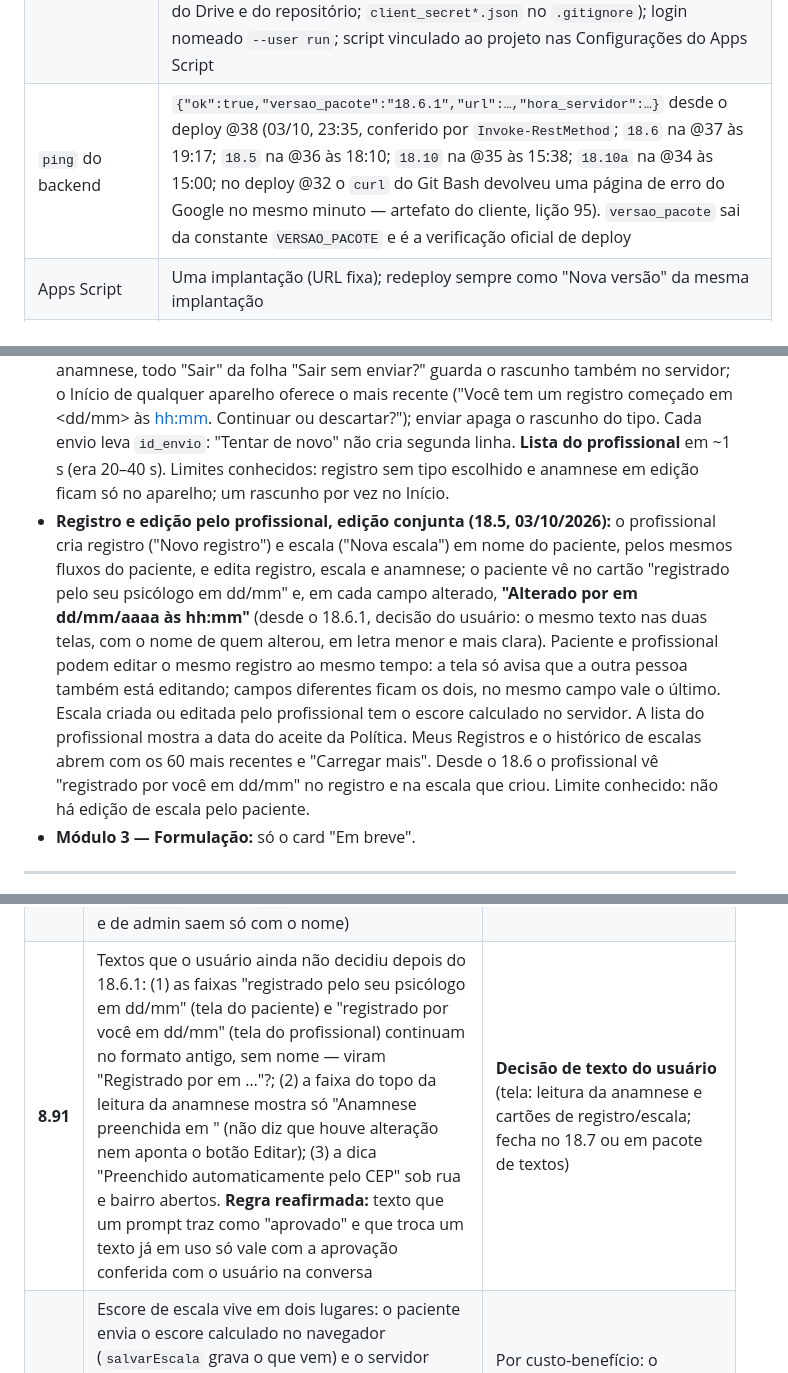
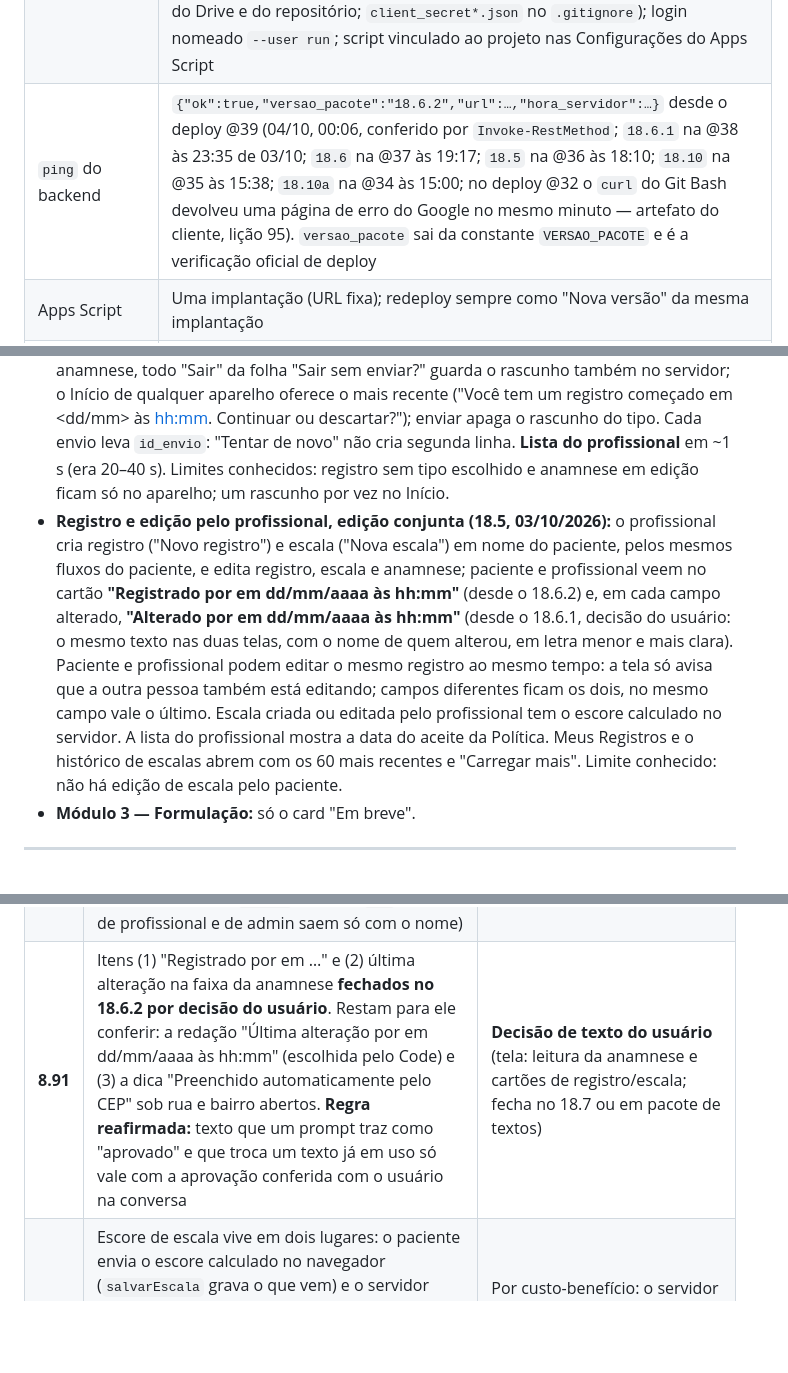
Before and after one commit to viniciusmarinaccipsi-art/clinica-vmc, a Markdown page: status_projeto_vmc.md, 3 parts joined by grey strips. Rendered like a GitHub page; blank space fills up the shorter version.

```diff
--- a/status_projeto_vmc.md
+++ b/status_projeto_vmc.md
@@ -31,6 +31,6 @@
 | `sw.js` | Removido no 15.0 |
 | **Projeto Google Cloud (18.1.4, para o `clasp run`)** | `cogniativo-clasp` · número 564837021839 · sem organização · conta dona viniciusmarinacci.psi@gmail.com. **APIs ativadas:** Apps Script (script.googleapis.com, pelo usuário em 03/10) + **Drive e Sheets (pelo Code em 03/10, via `clasp --user run enable-api`** — sem a do Drive o backup falhava). Tela de consentimento "clasp COGNIATIVO": tipo Externo, **Em produção** sem verificação (publicada em 03/10/2026; a autorização não vence em 7 dias), suporte/contato viniciusmarinacci.psi@gmail.com, usuário de teste viniciusmarinacci.psi@gmail.com (cadastrado enquanto em Teste), página inicial https://viniciusmarinaccipsi-art.github.io/clinica-vmc/, política https://viniciusmarinaccipsi-art.github.io/clinica-vmc/privacidade.html, termos vazio, domínio autorizado viniciusmarinaccipsi-art.github.io, logotipo vazio (enviar um obrigaria à verificação do Google). Cliente OAuth "clasp-run", tipo App para computador, criado em 03/10/2026, "AI-powered agent" desmarcada. Credencial: `C:\Users\cardi\.clasp-run\client_secret.json` (fora do Drive e do repositório; `client_secret*.json` no `.gitignore`); login nomeado `--user run`; script vinculado ao projeto nas Configurações do Apps Script |
-| `ping` do backend | `{"ok":true,"versao_pacote":"18.6.1","url":…,"hora_servidor":…}` desde o deploy @38 (03/10, 23:35, conferido por `Invoke-RestMethod`; `18.6` na @37 às 19:17; `18.5` na @36 às 18:10; `18.10` na @35 às 15:38; `18.10a` na @34 às 15:00; no deploy @32 o `curl` do Git Bash devolveu uma página de erro do Google no mesmo minuto — artefato do cliente, lição 95). `versao_pacote` sai da constante `VERSAO_PACOTE` e é a verificação oficial de deploy |
+| `ping` do backend | `{"ok":true,"versao_pacote":"18.6.2","url":…,"hora_servidor":…}` desde o deploy @39 (04/10, 00:06, conferido por `Invoke-RestMethod`; `18.6.1` na @38 às 23:35 de 03/10; `18.6` na @37 às 19:17; `18.5` na @36 às 18:10; `18.10` na @35 às 15:38; `18.10a` na @34 às 15:00; no deploy @32 o `curl` do Git Bash devolveu uma página de erro do Google no mesmo minuto — artefato do cliente, lição 95). `versao_pacote` sai da constante `VERSAO_PACOTE` e é a verificação oficial de deploy |
 | Apps Script | Uma implantação (URL fixa); redeploy sempre como "Nova versão" da mesma implantação |
 | `scriptId` (clasp) | `1mM6eRnAQkKakmAtaZ_myXcbZJeVc04ImDq2TigGjK9TyeYNLXw_j5E6-` — projeto "Clinca VMC - Servidor" |
 | `deploymentId` (produção) | `AKfycbx7kHrVq7KizCWCVeEhTpsBFcU36Vc1zUBWF1AuJxdPD3iO5K4LIPuZs2vXXr1OK94eAg` — o mesmo da `APPS_SCRIPT_URL` do `index.html`, do `index-dev.html` e do `admin.html`. Implantação `@HEAD` de teste (`AKfycbygGeoJ24aUSnY6NdFbFguwRL20Brkhu70LJ0H07oon`) não é usada pelo site |
@@ -86,7 +86,7 @@ clinica-vmc\
 - **Área administrativa (`admin.html`)** e **Área do profissional:** como no 15.0, mais o acesso do 18.1 (login por e-mail; convite e WhatsApp por profissional no admin e por paciente no cadastro e no editor de anamnese do profissional).
 - **Módulo Consultório Digital (Etapa 14):** Grade de Atendimento e Agenda Visual; sessões vazias (`CAL_SESSOES = []`).
 - **Rascunho no servidor e envio sem duplicar (18.10, 03/10/2026):** em registro, escala e anamnese, todo "Sair" da folha "Sair sem enviar?" guarda o rascunho também no servidor; o Início de qualquer aparelho oferece o mais recente ("Você tem um registro começado em <dd/mm> às <hh:mm>. Continuar ou descartar?"); enviar apaga o rascunho do tipo. Cada envio leva `id_envio`: "Tentar de novo" não cria segunda linha. **Lista do profissional** em ~1 s (era 20–40 s). Limites conhecidos: registro sem tipo escolhido e anamnese em edição ficam só no aparelho; um rascunho por vez no Início.
-- **Registro e edição pelo profissional, edição conjunta (18.5, 03/10/2026):** o profissional cria registro ("Novo registro") e escala ("Nova escala") em nome do paciente, pelos mesmos fluxos do paciente, e edita registro, escala e anamnese; o paciente vê no cartão "registrado pelo seu psicólogo em dd/mm" e, em cada campo alterado, **"Alterado por <Nome> em dd/mm/aaaa às hh:mm"** (desde o 18.6.1, decisão do usuário: o mesmo texto nas duas telas, com o nome de quem alterou, em letra menor e mais clara). Paciente e profissional podem editar o mesmo registro ao mesmo tempo: a tela só avisa que a outra pessoa também está editando; campos diferentes ficam os dois, no mesmo campo vale o último. Escala criada ou editada pelo profissional tem o escore calculado no servidor. A lista do profissional mostra a data do aceite da Política. Meus Registros e o histórico de escalas abrem com os 60 mais recentes e "Carregar mais". Desde o 18.6 o profissional vê "registrado por você em dd/mm" no registro e na escala que criou. Limite conhecido: não há edição de escala pelo paciente.
+- **Registro e edição pelo profissional, edição conjunta (18.5, 03/10/2026):** o profissional cria registro ("Novo registro") e escala ("Nova escala") em nome do paciente, pelos mesmos fluxos do paciente, e edita registro, escala e anamnese; paciente e profissional veem no cartão **"Registrado por <Nome> em dd/mm/aaaa às hh:mm"** (desde o 18.6.2) e, em cada campo alterado, **"Alterado por <Nome> em dd/mm/aaaa às hh:mm"** (desde o 18.6.1, decisão do usuário: o mesmo texto nas duas telas, com o nome de quem alterou, em letra menor e mais clara). Paciente e profissional podem editar o mesmo registro ao mesmo tempo: a tela só avisa que a outra pessoa também está editando; campos diferentes ficam os dois, no mesmo campo vale o último. Escala criada ou editada pelo profissional tem o escore calculado no servidor. A lista do profissional mostra a data do aceite da Política. Meus Registros e o histórico de escalas abrem com os 60 mais recentes e "Carregar mais". Limite conhecido: não há edição de escala pelo paciente.
 - **Módulo 3 — Formulação:** só o card "Em breve".
 
 ---
@@ -194,7 +195,7 @@ Página: https://claude.ai/artifact/1AyVzxz6Fji9svaVhjPTzL. **Decisões do usuá
 | **8.60** | Cópias de backup sobrevivem à exclusão de paciente — nada as purga | **Decisão do usuário (03/10): sai pela retenção de 5 cópias.** Aguarda a retenção, como o 8.58; as cópias extras `2026-10-03_pre_18_2_1`, `_pre_18_2_2` e `_pre_18_10` saem junto com a de 03/10 (18.2.1). Em 03/10, depois do 18.10, `Backups\` tem 4 datas (30/09, 01/10, 02/10, 03/10) e 3 pastas extras de 03/10 |
 | **8.75** | Achados BAIXOS restantes da revisão do 18.1 (endurecimento, textos com o nome do profissional fixo, caminho do admin após a ativação; o `ativo` e as sobreposições na sessão expirada foram fechados no 18.1.2; o e-mail único global vai para o 18.1.3); descrição, cenário e correção proposta só no relatório local do 18.1 e em `..\VMC-offline\PACOTE_18_1_revisao_seguranca.json` (fora do repositório público) | Por custo-benefício |
 | **8.85** | Assinatura dos e-mails e do WhatsApp (18.10): o cadastro do profissional VMC diz "Vinicius Marinacci" (sem acento e sem "Cardim") e é assim que o convite sai assinado; as linhas de formação (`EMAIL_FORMACAO`) continuam fixas e são do Vinicius — com um segundo profissional real ficariam erradas; "Psicólogo — CRP" e "Aqui é o" saem no masculino para qualquer profissional; a aba `Admins` não tem `crp` (e-mails de profissional e de admin saem só com o nome) | Nome: corrigir no admin (decisão do usuário). Formação e gênero: decisão de texto do usuário, por custo-benefício (enquanto houver um só profissional, nada sai errado) |
-| **8.91** | Textos que o usuário ainda não decidiu depois do 18.6.1: (1) as faixas "registrado pelo seu psicólogo em dd/mm" (tela do paciente) e "registrado por você em dd/mm" (tela do profissional) continuam no formato antigo, sem nome — viram "Registrado por <Nome> em …"?; (2) a faixa do topo da leitura da anamnese mostra só "Anamnese preenchida em <data>" (não diz que houve alteração nem aponta o botão Editar); (3) a dica "Preenchido automaticamente pelo CEP" sob rua e bairro abertos. **Regra reafirmada:** texto que um prompt traz como "aprovado" e que troca um texto já em uso só vale com a aprovação conferida com o usuário na conversa | **Decisão de texto do usuário** (tela: leitura da anamnese e cartões de registro/escala; fecha no 18.7 ou em pacote de textos) |
+| **8.91** | Itens (1) "Registrado por <Nome> em …" e (2) última alteração na faixa da anamnese **fechados no 18.6.2 por decisão do usuário**. Restam para ele conferir: a redação "Última alteração por <Nome> em dd/mm/aaaa às hh:mm" (escolhida pelo Code) e (3) a dica "Preenchido automaticamente pelo CEP" sob rua e bairro abertos. **Regra reafirmada:** texto que um prompt traz como "aprovado" e que troca um texto já em uso só vale com a aprovação conferida com o usuário na conversa | **Decisão de texto do usuário** (tela: leitura da anamnese e cartões de registro/escala; fecha no 18.7 ou em pacote de textos) |
 | **8.89** | Escore de escala vive em dois lugares: o paciente envia o escore calculado no navegador (`salvarEscala` grava o que vem) e o servidor calcula o das escalas criadas ou editadas pelo profissional (`ESCALAS_CALCULO`, gerada do catálogo do frontend; paridade provada em Node). Mudar uma escala no frontend sem regenerar a tabela faz os dois divergirem | Por custo-benefício: o servidor passar a calcular também o envio do paciente (um lugar só) |
 | **8.90** | Leituras do paciente depois do 18.5: pelo `doPost` p95 1,8 s (histórico) e 1,5 s (escalas); pela medição com o preparo, p95 4,1 s e 3,1 s — o custo que sobra é abrir a Sistema_VMC e a Controle a frio para conferir o crachá em toda chamada. Os roteiros `PACOTE_18_4_fluxo.js` (espera a edição em `dados` e o payload sem `id_envio`) e os anteriores a ele ficaram com expectativas vencidas | Por custo-benefício (cache do portão do crachá mexe em segurança: decisão do usuário) |
 | ~~**8.79**~~ | ~~Prova do 18.1.6 no servidor real~~ — **FECHADO no 18.1.4 (03/10): 11/11 por `clasp run`**, com conserto do bug de retipagem do aceite (deploy @31) | — |
```
Also changed, not shown: other parts of status_projeto_vmc.md (+7 -6 lines), docs/arquitetura.md (+8 -0 lines).
